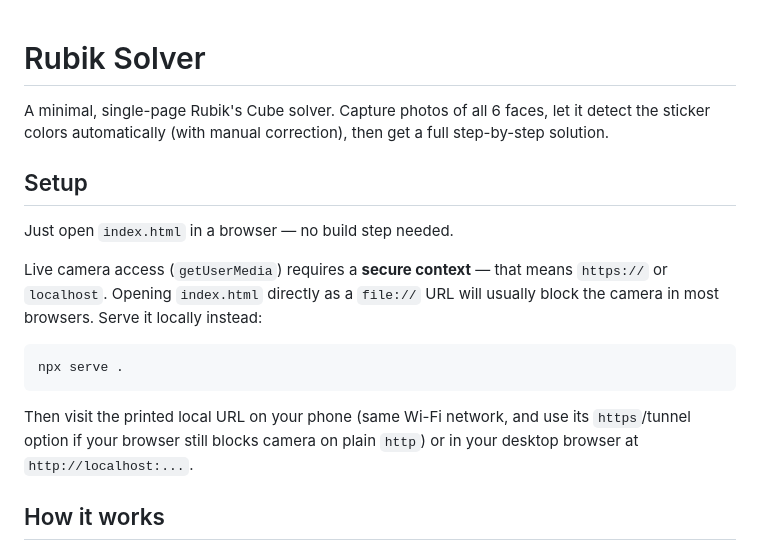
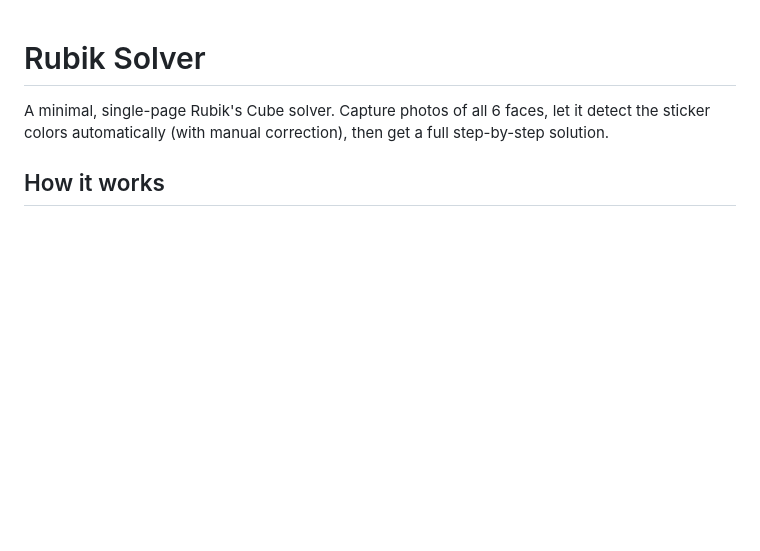
Before and after one commit to dopamine-64/3D-Rubik-s-Cube-Solver, a Markdown page: README.md, the part around the change. GitHub-like rendering; blank space fills up the shorter version.

````diff
--- a/README.md
+++ b/README.md
@@ -3,23 +3,6 @@
 A minimal, single-page Rubik's Cube solver. Capture photos of all 6 faces,
 let it detect the sticker colors automatically (with manual correction),
 then get a full step-by-step solution.
-
-## Setup
-
-Just open `index.html` in a browser — no build step needed.
-
-Live camera access (`getUserMedia`) requires a **secure context** — that
-means `https://` or `localhost`. Opening `index.html` directly as a
-`file://` URL will usually block the camera in most browsers. Serve it
-locally instead:
-
-```bash
-npx serve .
-```
-
-Then visit the printed local URL on your phone (same Wi-Fi network, and use
-its `https`/tunnel option if your browser still blocks camera on plain
-`http`) or in your desktop browser at `http://localhost:...`.
 
 ## How it works
 
````
